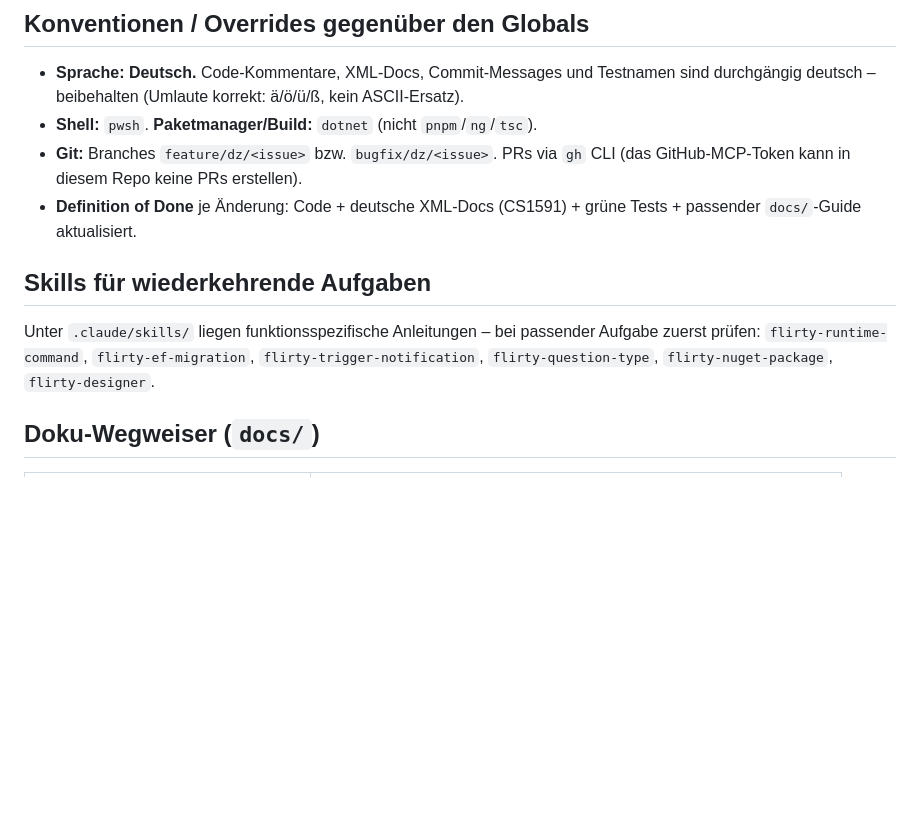
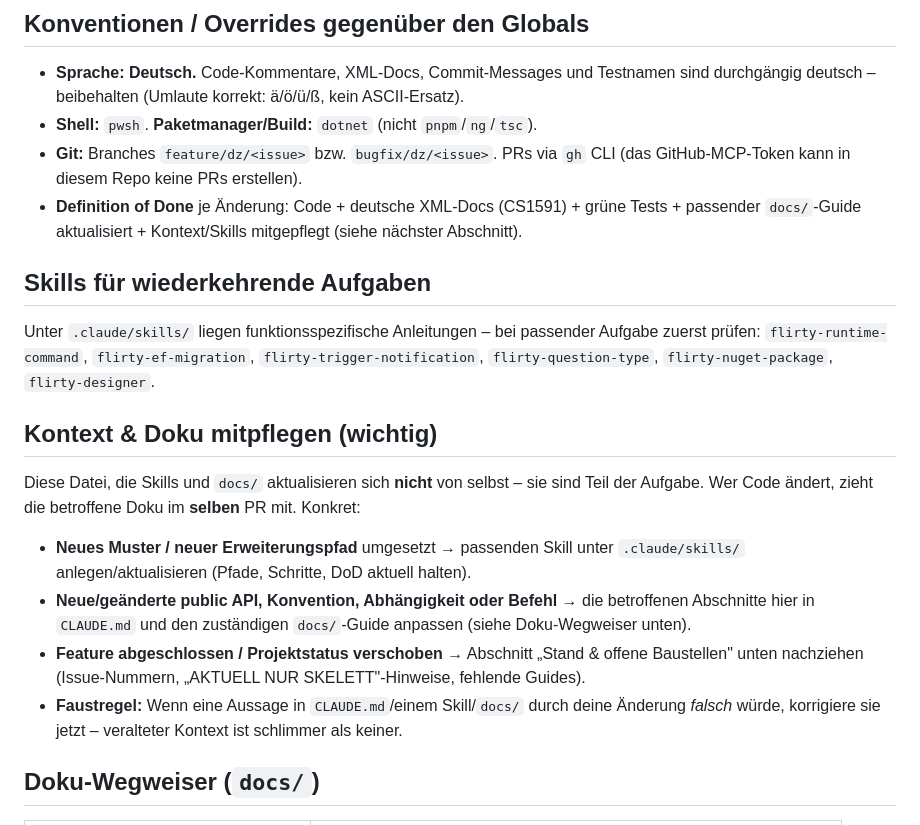
Before and after one commit to dominikz98/flirty, a Markdown page: CLAUDE.md, the part around the change. GitHub-like rendering; blank space fills up the shorter version.

```diff
--- a/CLAUDE.md
+++ b/CLAUDE.md
@@ -115,13 +115,27 @@ dotnet tool restore                           # einmalig, für dotnet ef (lokale
 - **Git:** Branches `feature/dz/<issue>` bzw. `bugfix/dz/<issue>`. PRs via `gh` CLI (das GitHub-MCP-Token
   kann in diesem Repo keine PRs erstellen).
 - **Definition of Done** je Änderung: Code + deutsche XML-Docs (CS1591) + grüne Tests + passender
-  `docs/`-Guide aktualisiert.
+  `docs/`-Guide aktualisiert + Kontext/Skills mitgepflegt (siehe nächster Abschnitt).
 
 ## Skills für wiederkehrende Aufgaben
 
 Unter `.claude/skills/` liegen funktionsspezifische Anleitungen – bei passender Aufgabe zuerst prüfen:
 `flirty-runtime-command`, `flirty-ef-migration`, `flirty-trigger-notification`, `flirty-question-type`,
 `flirty-nuget-package`, `flirty-designer`.
+
+## Kontext & Doku mitpflegen (wichtig)
+
+Diese Datei, die Skills und `docs/` aktualisieren sich **nicht** von selbst – sie sind Teil der Aufgabe.
+Wer Code ändert, zieht die betroffene Doku im **selben** PR mit. Konkret:
+
+- **Neues Muster / neuer Erweiterungspfad** umgesetzt → passenden Skill unter `.claude/skills/`
+  anlegen/aktualisieren (Pfade, Schritte, DoD aktuell halten).
+- **Neue/geänderte public API, Konvention, Abhängigkeit oder Befehl** → die betroffenen Abschnitte hier
+  in `CLAUDE.md` und den zuständigen `docs/`-Guide anpassen (siehe Doku-Wegweiser unten).
+- **Feature abgeschlossen / Projektstatus verschoben** → Abschnitt „Stand & offene Baustellen" unten
+  nachziehen (Issue-Nummern, „AKTUELL NUR SKELETT"-Hinweise, fehlende Guides).
+- **Faustregel:** Wenn eine Aussage in `CLAUDE.md`/einem Skill/`docs/` durch deine Änderung *falsch*
+  würde, korrigiere sie jetzt – veralteter Kontext ist schlimmer als keiner.
 
 ## Doku-Wegweiser (`docs/`)
 
```
Also changed, not shown: .github/pull_request_template.md (added, +30 -0 lines).
